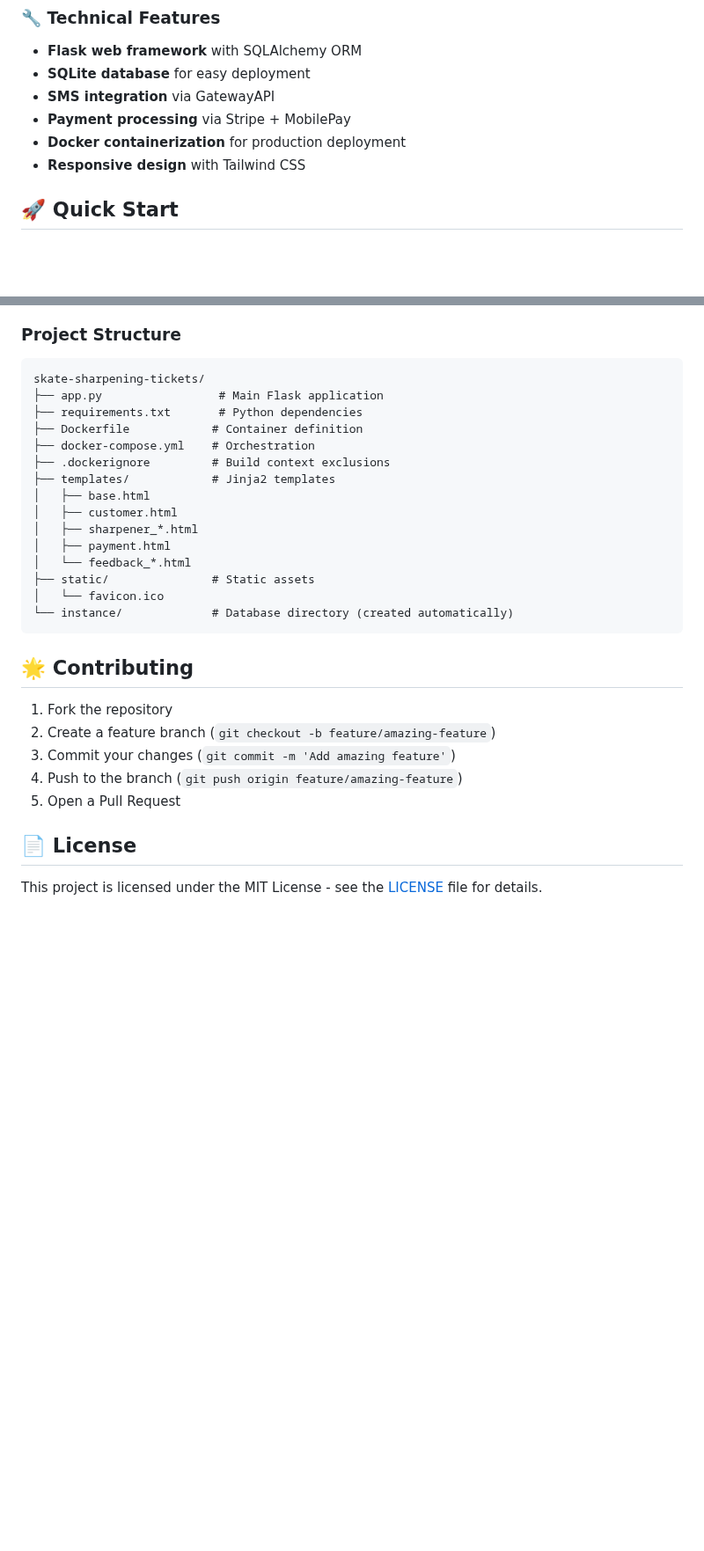
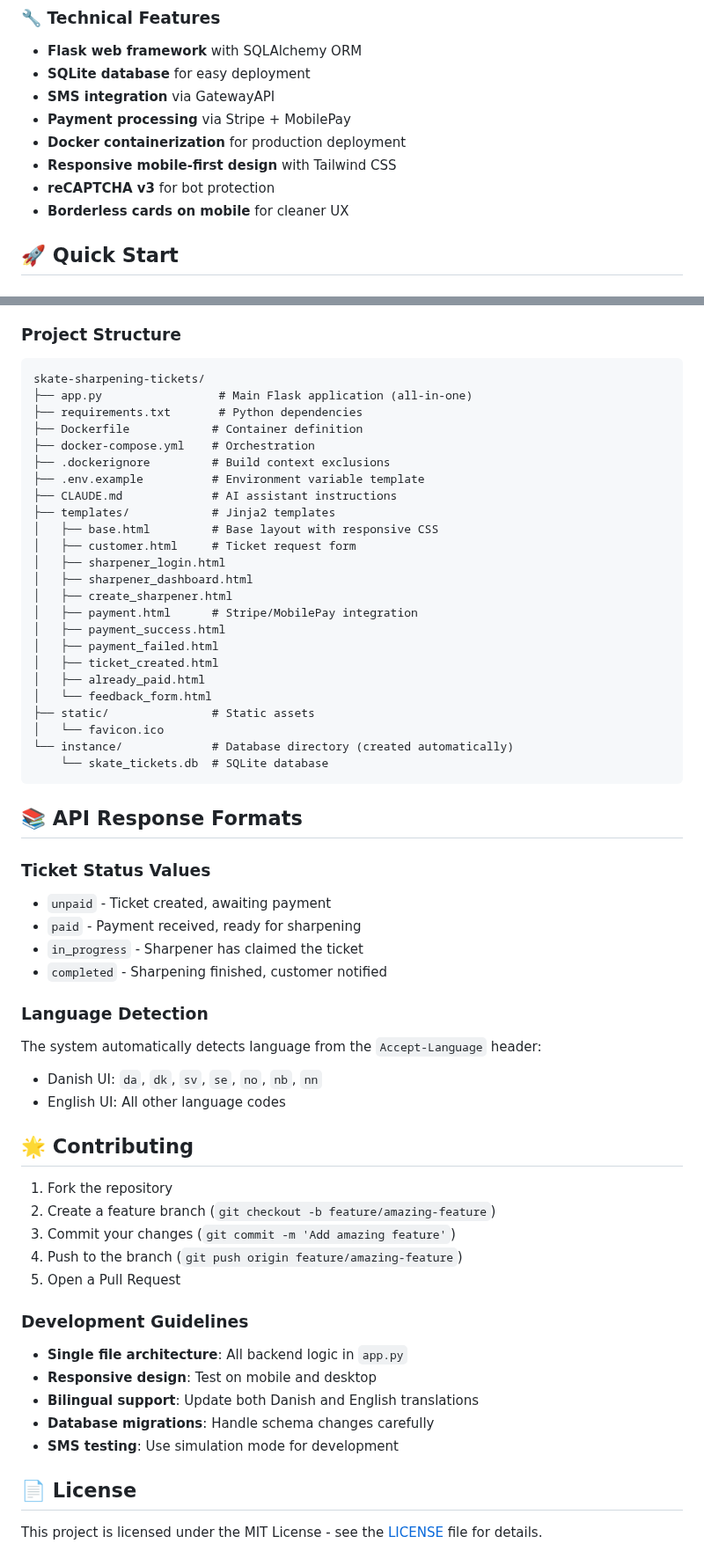
Before and after one commit to osandum/skate-sharpening-tickets, a Markdown page: README.md, 2 parts joined by grey strips. Shown at 88% size. GitHub-like rendering; blank space fills up the shorter version.

Commit message:
(bring README up to date)

````diff
--- a/README.md
+++ b/README.md
@@ -24,7 +24,9 @@ A bilingual Flask web application for managing ice skate sharpening services wit
 - **SMS integration** via GatewayAPI
 - **Payment processing** via Stripe + MobilePay
 - **Docker containerization** for production deployment
-- **Responsive design** with Tailwind CSS
+- **Responsive mobile-first design** with Tailwind CSS
+- **reCAPTCHA v3** for bot protection
+- **Borderless cards on mobile** for cleaner UX
 
 ## 🚀 Quick Start
 
@@ -256,21 +335,44 @@ curl -H "Accept-Language: en-US" http://localhost:5000/
 
 ```
 skate-sharpening-tickets/
-├── app.py                 # Main Flask application
+├── app.py                 # Main Flask application (all-in-one)
 ├── requirements.txt       # Python dependencies
 ├── Dockerfile            # Container definition
 ├── docker-compose.yml    # Orchestration
 ├── .dockerignore         # Build context exclusions
+├── .env.example          # Environment variable template
+├── CLAUDE.md             # AI assistant instructions
 ├── templates/            # Jinja2 templates
-│   ├── base.html
-│   ├── customer.html
-│   ├── sharpener_*.html
-│   ├── payment.html
-│   └── feedback_*.html
+│   ├── base.html         # Base layout with responsive CSS
+│   ├── customer.html     # Ticket request form
+│   ├── sharpener_login.html
+│   ├── sharpener_dashboard.html
+│   ├── create_sharpener.html
+│   ├── payment.html      # Stripe/MobilePay integration
+│   ├── payment_success.html
+│   ├── payment_failed.html
+│   ├── ticket_created.html
+│   ├── already_paid.html
+│   └── feedback_form.html
 ├── static/               # Static assets
 │   └── favicon.ico
 └── instance/             # Database directory (created automatically)
+    └── skate_tickets.db  # SQLite database
 ```
+
+## 📚 API Response Formats
+
+### Ticket Status Values
+- `unpaid` - Ticket created, awaiting payment
+- `paid` - Payment received, ready for sharpening
+- `in_progress` - Sharpener has claimed the ticket
+- `completed` - Sharpening finished, customer notified
+
+### Language Detection
+
+The system automatically detects language from the `Accept-Language` header:
+- Danish UI: `da`, `dk`, `sv`, `se`, `no`, `nb`, `nn`
+- English UI: All other language codes
 
 ## 🌟 Contributing
 
@@ -279,6 +381,14 @@ skate-sharpening-tickets/
 3. Commit your changes (`git commit -m 'Add amazing feature'`)
 4. Push to the branch (`git push origin feature/amazing-feature`)
 5. Open a Pull Request
+
+### Development Guidelines
+
+- **Single file architecture**: All backend logic in `app.py`
+- **Responsive design**: Test on mobile and desktop
+- **Bilingual support**: Update both Danish and English translations
+- **Database migrations**: Handle schema changes carefully
+- **SMS testing**: Use simulation mode for development
 
 ## 📄 License
 
````
Also changed, not shown: other parts of README.md (+79 -2 lines).
